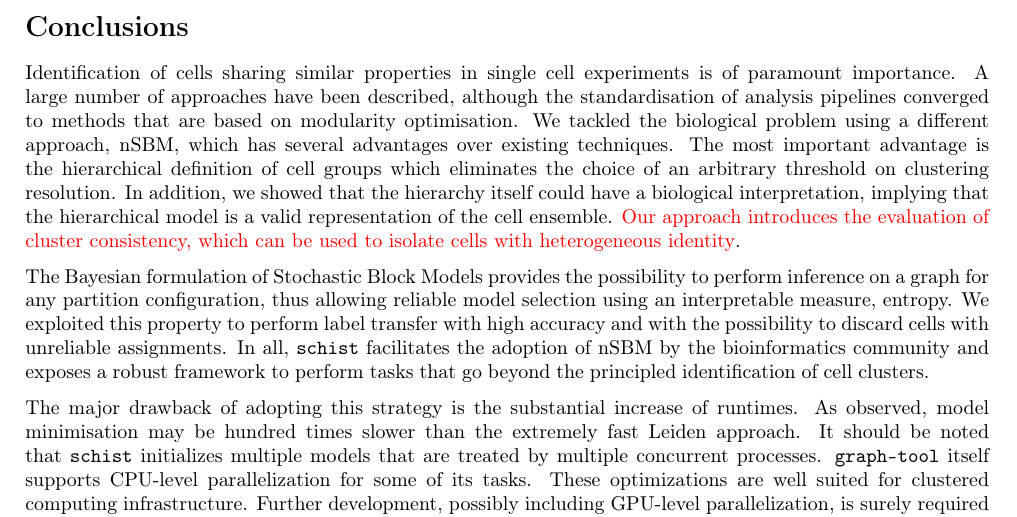
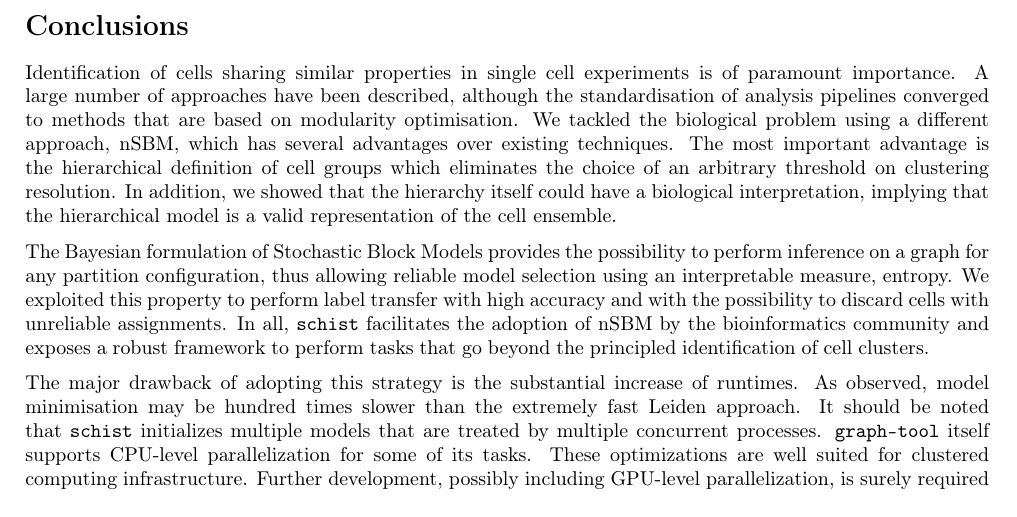
Before and after one commit to dawe/schist-paper, a LaTeX document (manuscript.tex): part of page 10 of 14, cut so that both start at the same text. Compiled offline with pdfLaTeX.

Commit message:
mod conclusions

```diff
--- a/manuscript.tex
+++ b/manuscript.tex
@@ -331,7 +331,7 @@ Minimisation of the nSBM is a process that requires a large amount of computatio
 
 \section*{Conclusions}
 
-Identification of cells sharing similar properties in single cell experiments is of paramount importance. A large number of approaches have been described, although the standardisation of analysis pipelines converged to methods that are based on modularity optimisation. We tackled the biological problem using a different approach, nSBM, which has several advantages over existing techniques. The most important advantage is the hierarchical definition of cell groups which eliminates the choice of an arbitrary threshold on clustering resolution. In addition, we showed that the hierarchy itself could have a biological interpretation, implying that the hierarchical model is a valid representation of the cell ensemble. \textcolor{red}{Our approach introduces the evaluation of cluster consistency, which can be used to isolate cells with heterogeneous identity}.
+Identification of cells sharing similar properties in single cell experiments is of paramount importance. A large number of approaches have been described, although the standardisation of analysis pipelines converged to methods that are based on modularity optimisation. We tackled the biological problem using a different approach, nSBM, which has several advantages over existing techniques. The most important advantage is the hierarchical definition of cell groups which eliminates the choice of an arbitrary threshold on clustering resolution. In addition, we showed that the hierarchy itself could have a biological interpretation, implying that the hierarchical model is a valid representation of the cell ensemble.
 
 The Bayesian formulation of Stochastic Block Models provides the possibility to perform inference on a graph for any partition configuration, thus allowing reliable model selection using an interpretable measure, entropy. We exploited this property to perform label transfer with high accuracy and with the possibility to discard cells with unreliable assignments. In all, \texttt{schist} facilitates the adoption of nSBM by the bioinformatics community and exposes a robust framework to perform tasks that go beyond the principled identification of cell clusters.
 
```
Also changed, not shown: 1 other file.
